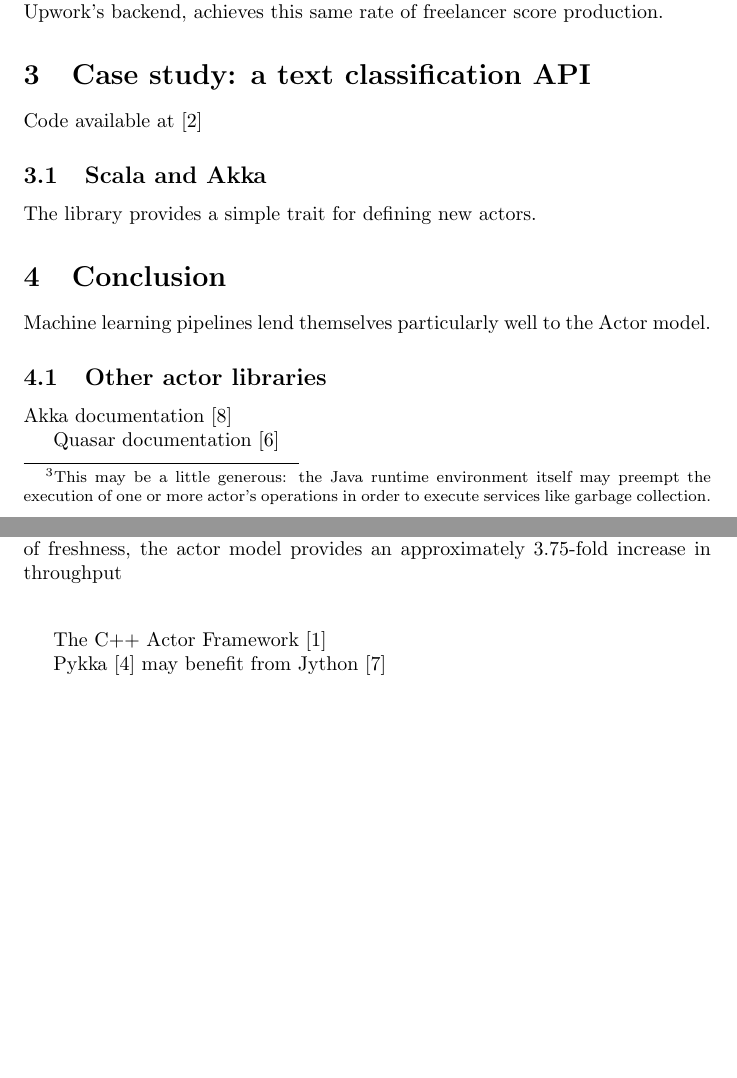
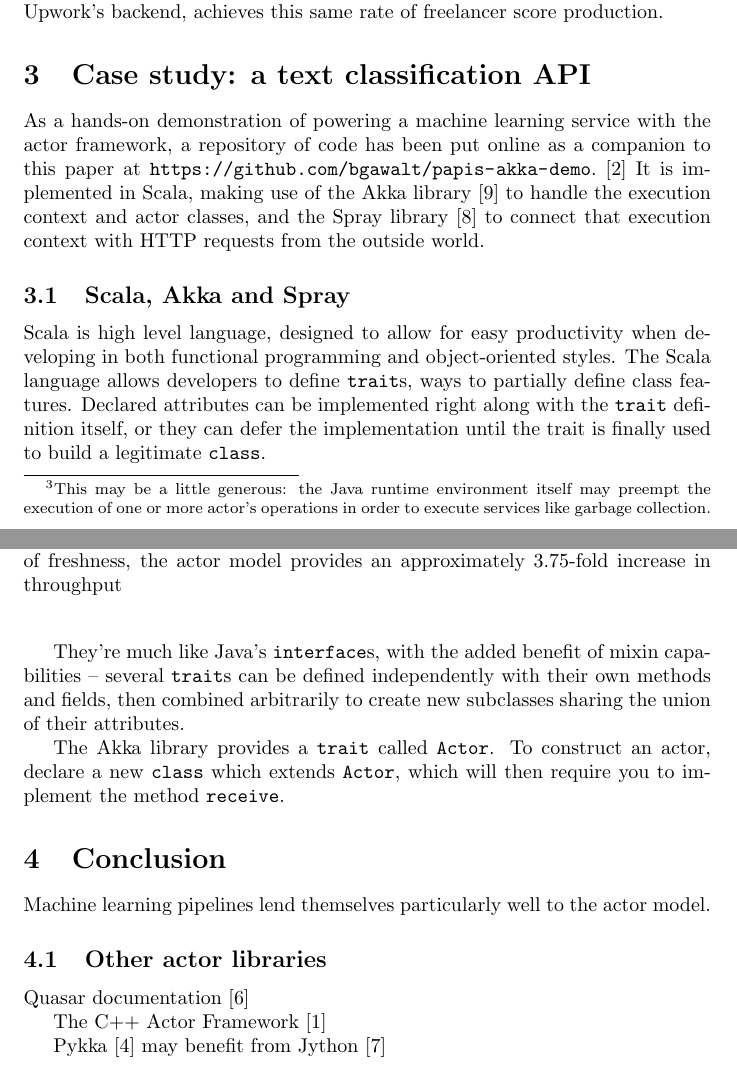
Before and after one commit to bgawalt/papis-akka-demo, a LaTeX paper (doc/papis_akka_demo.tex): two parts of pages 9 and 10 of 11, joined at a grey line, cut so that both start at the same text, the shorter picture padded with empty space. Compiled offline with pdfLaTeX.

Commit message:
Beginning description of Akka library

```diff
--- a/doc/papis_akka_demo.tex
+++ b/doc/papis_akka_demo.tex
@@ -430,20 +430,38 @@ Upwork's backend, achieves this same rate of freelancer score production.
 
 \section{Case study: a text classification API}
 
-Code available at~\cite{gawalt_papis_demo}
+As a hands-on demonstration of powering a machine learning service with
+the actor framework, a repository of code has been put online as a companion
+to this paper at \url{https://github.com/bgawalt/papis-akka-demo}.~\cite{gawalt_papis_demo}
+It is implemented in Scala, making use of the Akka~library~\cite{akka_doc}
+to handle the execution context and actor classes, and the Spray~library~\cite{spray_doc}
+to connect that execution context with HTTP requests from the outside world.
 
-\subsection{Scala and Akka}
+\subsection{Scala, Akka and Spray}
 
-The library provides a simple trait for defining new actors.
+Scala is high level language, designed to allow for easy productivity when
+developing in both functional programming and object-oriented styles. The
+Scala language allows developers to define \texttt{trait}s, ways to partially
+define class features. Declared attributes can be implemented right
+along with the \texttt{trait} definition itself, or they can defer the implementation
+until the trait is finally used to build a legitimate \texttt{class}.
+
+They're much like Java's \texttt{interface}s, with the
+added benefit of mixin capabilities -- several \texttt{trait}s can be defined
+independently with their own methods and fields, then combined arbitrarily
+to create new subclasses sharing the union of their attributes.
+
+The Akka library provides a \texttt{trait} called \texttt{Actor}. To construct
+an actor, declare a new \texttt{class} which extends \texttt{Actor}, which
+will then require you to implement the method \texttt{receive}.
+
 
 \section{Conclusion}
 
-Machine learning pipelines lend themselves particularly well to the Actor model.
+Machine learning pipelines lend themselves particularly well to the actor model.
 %tk tk the political/managerial aspects
 
 \subsection{Other actor libraries}
-
-Akka documentation~\cite{akka_doc}
 
 Quasar documentation~\cite{quasar_doc}
 
```
Also changed, not shown: doc/papis_akka_demo_bib.bib (+9 -2 lines), doc/papis_akka_demo.pdf, doc/papis_akka_demo.tex (20 more changed lines).
